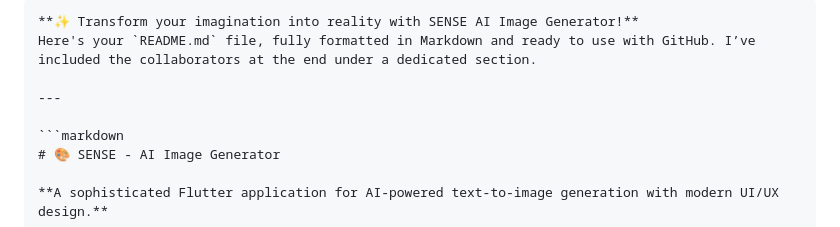
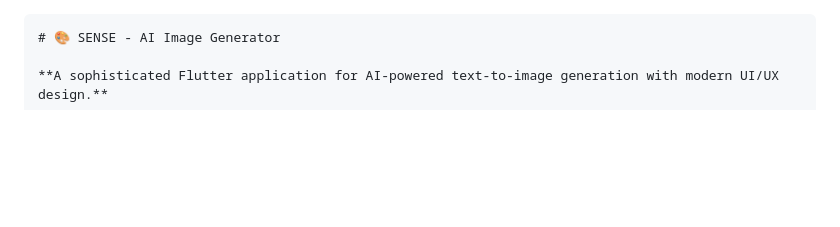
Before and after one commit to OMCHOKSI108/SENSE-AI-TEXT-IMAGE-GEN-APPLICATION, a Markdown page: README.md, the part around the change. Rendered like a GitHub page; blank space fills up the shorter version.

````diff
--- a/README.md
+++ b/README.md
@@ -1,8 +1,3 @@
-```
-**✨ Transform your imagination into reality with SENSE AI Image Generator!**
-Here's your `README.md` file, fully formatted in Markdown and ready to use with GitHub. I’ve included the collaborators at the end under a dedicated section.
-
----
 
 ```markdown
 # 🎨 SENSE - AI Image Generator
````
